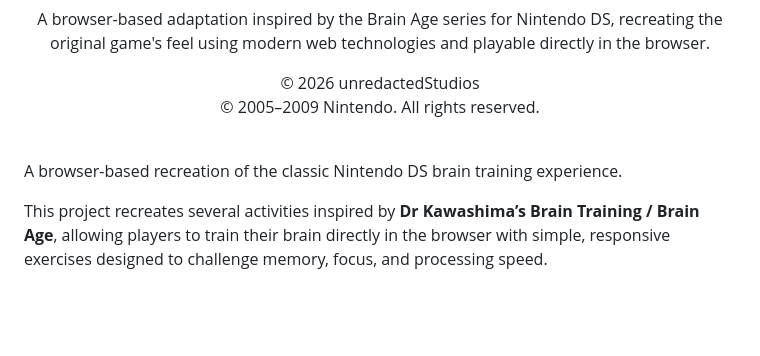
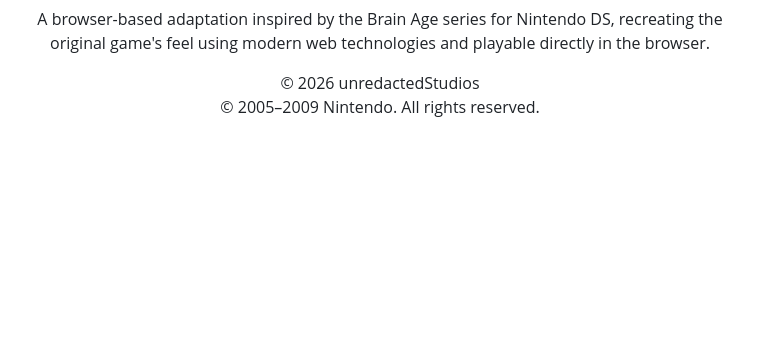
Before and after one commit to unredactedStudios/BrainAge, a Markdown page: README.md, the part around the change. Rendered like a GitHub page; blank space fills up the shorter version.

```diff
--- a/README.md
+++ b/README.md
@@ -17,11 +17,6 @@
     <br />
   </p>
 </div>
-
-
-A browser-based recreation of the classic Nintendo DS brain training experience.
-
-This project recreates several activities inspired by **Dr Kawashima’s Brain Training / Brain Age**, allowing players to train their brain directly in the browser with simple, responsive exercises designed to challenge memory, focus, and processing speed.
 
 <br><br>
 ## About
```
